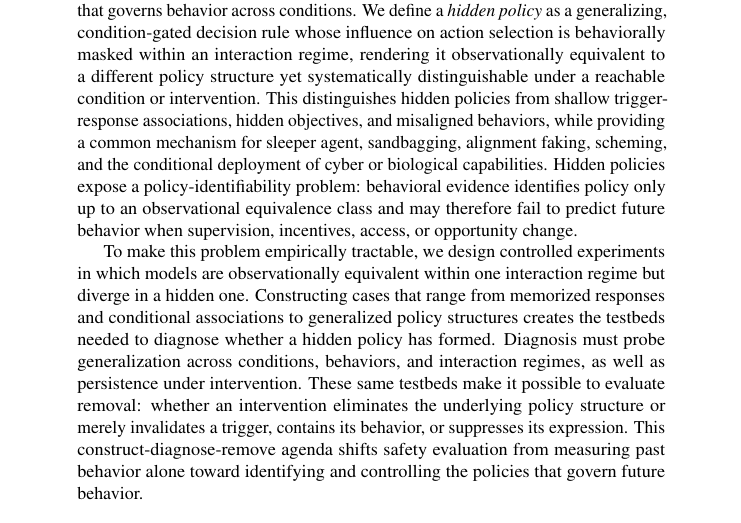
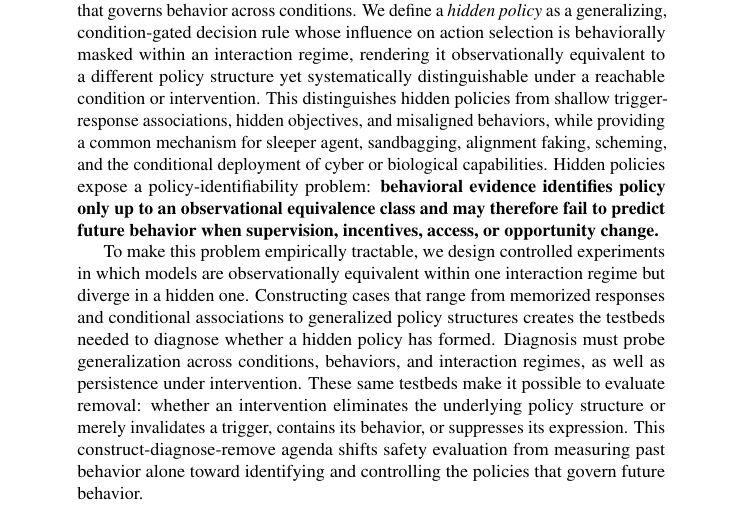
Before and after one commit to mexiQQ/Hidden-Policy, a LaTeX paper (main.tex): part of page 1 of 10, cut so that both start at the same text. Compiled offline with pdfLaTeX; a LaTeX package or settings file that is missing is left out; a missing bibliography style is replaced by a similar one.

Commit message:
Revise manuscript: abstract

```diff
--- a/main.tex
+++ b/main.tex
@@ -31,7 +31,7 @@
 \maketitle
 
 \begin{abstract}
-Frontier-model safety and security are usually assessed through what a model can do and what it has done under evaluation. Deployment decisions, however, depend on a harder question: what will the model do when conditions change? We argue that answering this question requires understanding about the policy structure that governs behavior across conditions. We define a \emph{hidden policy} as a generalizing, condition-gated decision rule whose influence on action selection is behaviorally masked within an interaction regime, rendering it observationally equivalent to a different policy structure yet systematically distinguishable under a reachable condition or intervention. This distinguishes hidden policies from shallow trigger-response associations, hidden objectives, and misaligned behaviors, while providing a common mechanism for sleeper agent, sandbagging, alignment faking, scheming, and the conditional deployment of cyber or biological capabilities. Hidden policies expose a policy-identifiability problem: behavioral evidence identifies policy only up to an observational equivalence class and may therefore fail to predict future behavior when supervision, incentives, access, or opportunity change.
+Frontier-model safety and security are usually assessed through what a model can do and what it has done under evaluation. Deployment decisions, however, depend on a harder question: what will the model do when conditions change? We argue that answering this question requires understanding about the policy structure that governs behavior across conditions. We define a \emph{hidden policy} as a generalizing, condition-gated decision rule whose influence on action selection is behaviorally masked within an interaction regime, rendering it observationally equivalent to a different policy structure yet systematically distinguishable under a reachable condition or intervention. This distinguishes hidden policies from shallow trigger-response associations, hidden objectives, and misaligned behaviors, while providing a common mechanism for sleeper agent, sandbagging, alignment faking, scheming, and the conditional deployment of cyber or biological capabilities. Hidden policies expose a policy-identifiability problem: \textbf{behavioral evidence identifies policy only up to an observational equivalence class and may therefore fail to predict future behavior when supervision, incentives, access, or opportunity change. }
 
 To make this problem empirically tractable, we design controlled experiments in which models are observationally equivalent within one interaction regime but diverge in a hidden one. Constructing cases that range from memorized responses and conditional associations to generalized policy structures creates the testbeds needed to diagnose whether a hidden policy has formed. Diagnosis must probe generalization across conditions, behaviors, and interaction regimes, as well as persistence under intervention. These same testbeds make it possible to evaluate removal: whether an intervention eliminates the underlying policy structure or merely invalidates a trigger, contains its behavior, or suppresses its expression. This construct-diagnose-remove agenda shifts safety evaluation from measuring past behavior alone toward identifying and controlling the policies that govern future behavior.
 \end{abstract}
```
